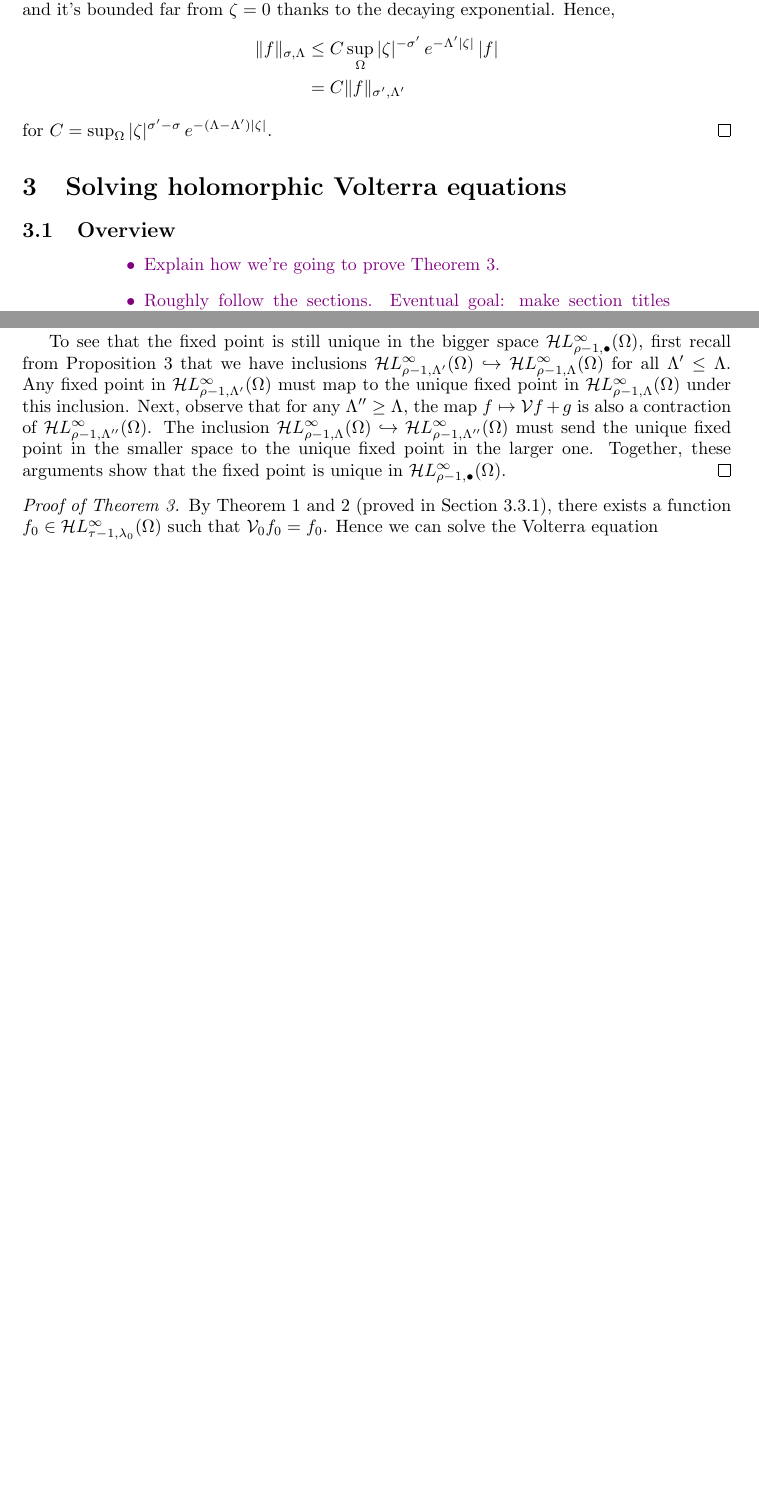
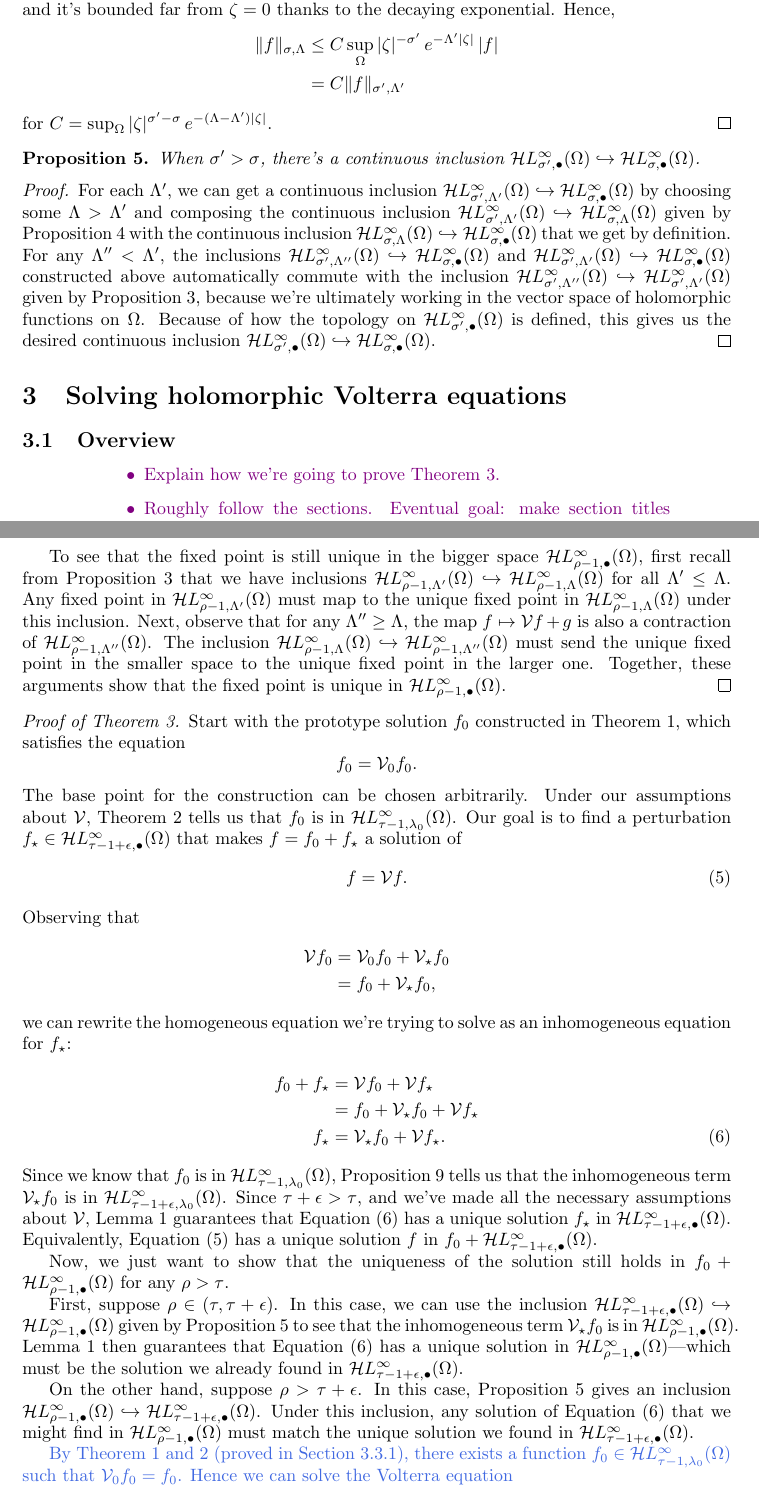
Before and after one commit to Vectornaut/airy-resurgence, a LaTeX document (reg-sing-volterra.tex): two parts of pages 10 and 17 of 23 before the commit and two parts of pages 10 and 18 of 24 after it, joined at a grey line, cut so that both start at the same text, the shorter picture padded with empty space. Compiled offline with pdfLaTeX.

Commit message:
Revise proof of thm:general_volterra

```diff
--- a/reg-sing-volterra.tex
+++ b/reg-sing-volterra.tex
@@ -77,6 +77,7 @@
 \newcommand{\softpart}{\mathcal{V}_\star}
 \newcommand{\hardker}{k_0}
 \newcommand{\softker}{k_\star}
+\newcommand{\solwhole}{f}
 \newcommand{\solproto}{f_0}
 \newcommand{\solptb}{f_\star}
 
@@ -391,6 +393,12 @@ The function $|\zeta|^{\sigma'-\sigma}\,  e^{-(\Lambda-\Lambda') |\zeta|}$ is bo
 &=C \|f\|_{\sigma',\Lambda'}
 \end{align*}
 for $C = \sup_{\Omega}  |\zeta|^{\sigma'-\sigma}\,  e^{-(\Lambda-\Lambda') |\zeta|}$.
+\end{proof}
+\begin{prop}\label{prop:inclus-lt-pow-alg}
+When $\sigma' > \sigma$, there's a continuous inclusion $\singexpalg{\sigma'}(\Omega)\hookrightarrow \singexpalg{\sigma}(\Omega)$.
+\end{prop}
+\begin{proof}
+For each $\Lambda'$, we can get a continuous inclusion $\singexp{\sigma'}{\Lambda'}(\Omega) \hookrightarrow \singexpalg{\sigma}(\Omega)$ by choosing some $\Lambda > \Lambda'$ and composing the continuous inclusion $\singexp{\sigma'}{\Lambda'}(\Omega) \hookrightarrow \singexp{\sigma}{\Lambda}(\Omega)$ given by Proposition~\ref{prop:inclus-lt-pow-gt-exp} with the continuous inclusion $\singexp{\sigma}{\Lambda}(\Omega) \hookrightarrow \singexpalg{\sigma}(\Omega)$ that we get by definition. For any $\Lambda'' < \Lambda'$, the inclusions $\singexp{\sigma'}{\Lambda''}(\Omega) \hookrightarrow \singexpalg{\sigma}(\Omega)$ and $\singexp{\sigma'}{\Lambda'}(\Omega) \hookrightarrow \singexpalg{\sigma}(\Omega)$ constructed above automatically commute with the inclusion $\singexp{\sigma'}{\Lambda''}(\Omega) \hookrightarrow \singexp{\sigma'}{\Lambda'}(\Omega)$ given by Proposition~\ref{prop:inclus-ge-exp}, because we're ultimately working in the vector space of holomorphic functions on $\Omega$. Because of how the topology on $\singexpalg{\sigma'}(\Omega)$ is defined, this gives us the desired continuous inclusion $\singexpalg{\sigma'}(\Omega)\hookrightarrow \singexpalg{\sigma}(\Omega)$.
 \end{proof}
 
 %%Let $\holoL{\infty}(\Omega)$ be the space of bounded holomorphic functions on $\Omega$ with the supremum norm $\|\cdot\|_\infty$. For any $\sigma \in \R$ and $Z \in \C$, multiplying by $\zeta^\sigma e^{\Re(Z\zeta)}$ maps $\holoL{\infty}(\Omega)$ isomorphically onto another space of holomorphic functions on $\Omega$. We'll call this space $\expHoloL{\infty, \sigma}{Z}(\Omega)$ and give it the norm $\|f\|_{\infty, \sigma; Z} = \|\zeta^{-\sigma} e^{-\Re(Z\zeta)} f\|_\infty$, so that
@@ -693,10 +701,38 @@ We now know that by setting $\Lambda > \textcolor{orange}{2}\lambda_\Delta+ (1/5
 \begin{proof}[Proof of Lemma~\ref{lem:perturbed_volterra}]
 Choose $\Lambda$ large enough to ensure that $\volterra$ is a contraction of $\singexp{\rho-1}{\Lambda}(\Omega)$ and $g$ belongs to $\singexp{\rho-1}{\Lambda}(\Omega)$. Proposition~\ref{prop:get-contraction} guarantees that we can do the former, given our assumptions about $\volterra$ and $\rho$, and the definition of $\singexpalg{\rho-1}(\Omega)$ guarantees that we can also do the latter. Our choice of $\Lambda$ ensures that the affine map $f \mapsto \volterra f + g$ is also a contraction of $\singexp{\rho-1}{\Lambda}(\Omega)$, and thus has a unique fixed point in $\singexp{\rho-1}{\Lambda}(\Omega)$ by the contraction mapping theorem.
 
-To see that the fixed point is still unique in the bigger space $\singexpalg{\rho-1}(\Omega)$, first recall from Proposition~\ref{prop:exp-inclus} that we have inclusions $\singexp{\rho-1}{\Lambda'}(\Omega) \hookrightarrow \singexp{\rho-1}{\Lambda}(\Omega)$ for all $\Lambda' \le \Lambda$. Any fixed point in $\singexp{\rho-1}{\Lambda'}(\Omega)$ must map to the unique fixed point in $\singexp{\rho-1}{\Lambda}(\Omega)$ under this inclusion. Next, observe that for any $\Lambda'' \ge \Lambda$, the map $f \mapsto \volterra f + g$ is also a contraction of $\singexp{\rho-1}{\Lambda''}(\Omega)$. The inclusion $\singexp{\rho-1}{\Lambda}(\Omega) \hookrightarrow \singexp{\rho-1}{\Lambda''}(\Omega)$ must send the unique fixed point in the smaller space to the unique fixed point in the larger one. Together, these arguments show that the fixed point is unique in $\singexpalg{\rho-1}(\Omega)$.
+To see that the fixed point is still unique in the bigger space $\singexpalg{\rho-1}(\Omega)$, first recall from Proposition~\ref{prop:inclus-ge-exp} that we have inclusions $\singexp{\rho-1}{\Lambda'}(\Omega) \hookrightarrow \singexp{\rho-1}{\Lambda}(\Omega)$ for all $\Lambda' \le \Lambda$. Any fixed point in $\singexp{\rho-1}{\Lambda'}(\Omega)$ must map to the unique fixed point in $\singexp{\rho-1}{\Lambda}(\Omega)$ under this inclusion. Next, observe that for any $\Lambda'' \ge \Lambda$, the map $f \mapsto \volterra f + g$ is also a contraction of $\singexp{\rho-1}{\Lambda''}(\Omega)$. The inclusion $\singexp{\rho-1}{\Lambda}(\Omega) \hookrightarrow \singexp{\rho-1}{\Lambda''}(\Omega)$ must send the unique fixed point in the smaller space to the unique fixed point in the larger one. Together, these arguments show that the fixed point is unique in $\singexpalg{\rho-1}(\Omega)$.
 \end{proof}
 \begin{proof}[Proof of Theorem~\ref{thm:general_volterra}]
 %\textcolor{magenta}{[we have to change the definition of $\hardker$ in \S \ref{setting:basic} in $-\frac{q(a')}{p(a)}$.]}
+Start with the prototype solution $\solproto$ constructed in Theorem~\ref{thm:basic_volterra}, which satisfies the equation
+\[ \solproto = \hardpart \solproto. \]
+The base point for the construction can be chosen arbitrarily. Under our assumptions about $\volterra$, Theorem~\ref{thm:proto-growth} tells us that $\solproto$ is in $\singexp{\tau-1}{\lambda_0}(\Omega)$. Our goal is to find a perturbation $\solptb \in \singexpalg{\tau-1+\epsilon}(\Omega)$ that makes $\solwhole = \solproto + \solptb$ a solution of
+\begin{equation}\label{eqn:orig-homog}
+\solwhole = \volterra \solwhole.
+\end{equation}
+Observing that
+\begin{align*}
+\volterra \solproto & = \hardpart\solproto + \softpart\solproto \\
+& = \solproto + \softpart \solproto,
+\end{align*}
+we can rewrite the homogeneous equation we're trying to solve as an inhomogeneous equation for $\solptb$:
+\begin{align}
+\solproto + \solptb & = \volterra\solproto + \volterra\solptb \nonumber \\
+& = \solproto + \softpart\solproto + \volterra\solptb \nonumber \\
+\solptb & = \softpart\solproto + \volterra\solptb. \label{eqn:equiv-inhomog}
+\end{align}
+Since we know that $\solproto$ is in $\singexp{\tau-1}{\lambda_0}(\Omega)$, Proposition~\ref{prop:smoothing} tells us that the inhomogeneous term $\softpart\solproto$ is in $\singexp{\tau-1+\epsilon}{\lambda_0}(\Omega)$. Since $\tau+\epsilon > \tau$, and we've made all the necessary assumptions about $\volterra$, Lemma~\ref{lem:perturbed_volterra} guarantees that Equation~\eqref{eqn:equiv-inhomog} has a unique solution $\solptb$ in $\singexpalg{\tau-1+\epsilon}(\Omega)$. Equivalently, Equation~\eqref{eqn:orig-homog} has a unique solution $f$ in $f_0 + \singexpalg{\tau-1+\epsilon}(\Omega)$.
+
+Now, we just want to show that the uniqueness of the solution still holds in $f_0 + \singexpalg{\rho-1}(\Omega)$ for any $\rho > \tau$.
+
+First, suppose $\rho \in (\tau, \tau+\epsilon)$. In this case, we can use the inclusion $\singexpalg{\tau-1+\epsilon}(\Omega) \hookrightarrow \singexpalg{\rho-1}(\Omega)$ given by Proposition~\ref{prop:inclus-lt-pow-alg} to see that the inhomogeneous term $\softpart\solproto$ is in $\singexpalg{\rho-1}(\Omega)$. Lemma~\ref{lem:perturbed_volterra} then guarantees that Equation~\eqref{eqn:equiv-inhomog} has a unique solution in $\singexpalg{\rho-1}(\Omega)$---which must be the solution we already found in $\singexpalg{\tau-1+\epsilon}(\Omega)$.
+
+On the other hand, suppose $\rho > \tau+\epsilon$. In this case, Proposition~\ref{prop:inclus-lt-pow-alg} gives an inclusion $\singexpalg{\rho-1}(\Omega) \hookrightarrow \singexpalg{\tau-1+\epsilon}(\Omega)$. Under this inclusion, any solution of Equation~\eqref{eqn:equiv-inhomog} that we might find in $\singexpalg{\rho-1}(\Omega)$ must match the unique solution we found in $\singexpalg{\tau-1+\epsilon}(\Omega)$.
+
+%%the inhomogeneous term $\softpart\solproto$ is still in $\singexpalg{\rho-1}(\Omega)$ by Proposition~\ref{prop:inclus-lt-pow-gt-exp}, so Lemma~\ref{lem:perturbed_volterra} still guarantees that Equation~\eqref{eqn:equiv-inhomog} has a unique solution in $\singexpalg{\rho-1}(\Omega)$---which must be the solution we already found.
+
+\color{RoyalBlue}
 By Theorem \ref{thm:basic_volterra} and \ref{thm:proto-growth} (proved in Section \ref{sec:construction}), there exists a function $f_0\in \singexp{\tau-1}{\lambda_0}(\Omega)$ such that $\hardpart f_0= f_0$. Hence we can solve the Volterra equation
 
 \begin{equation}\label{eqn:volterra}
```
Also changed, not shown: reg-sing-volterra.tex (15 more changed lines).
